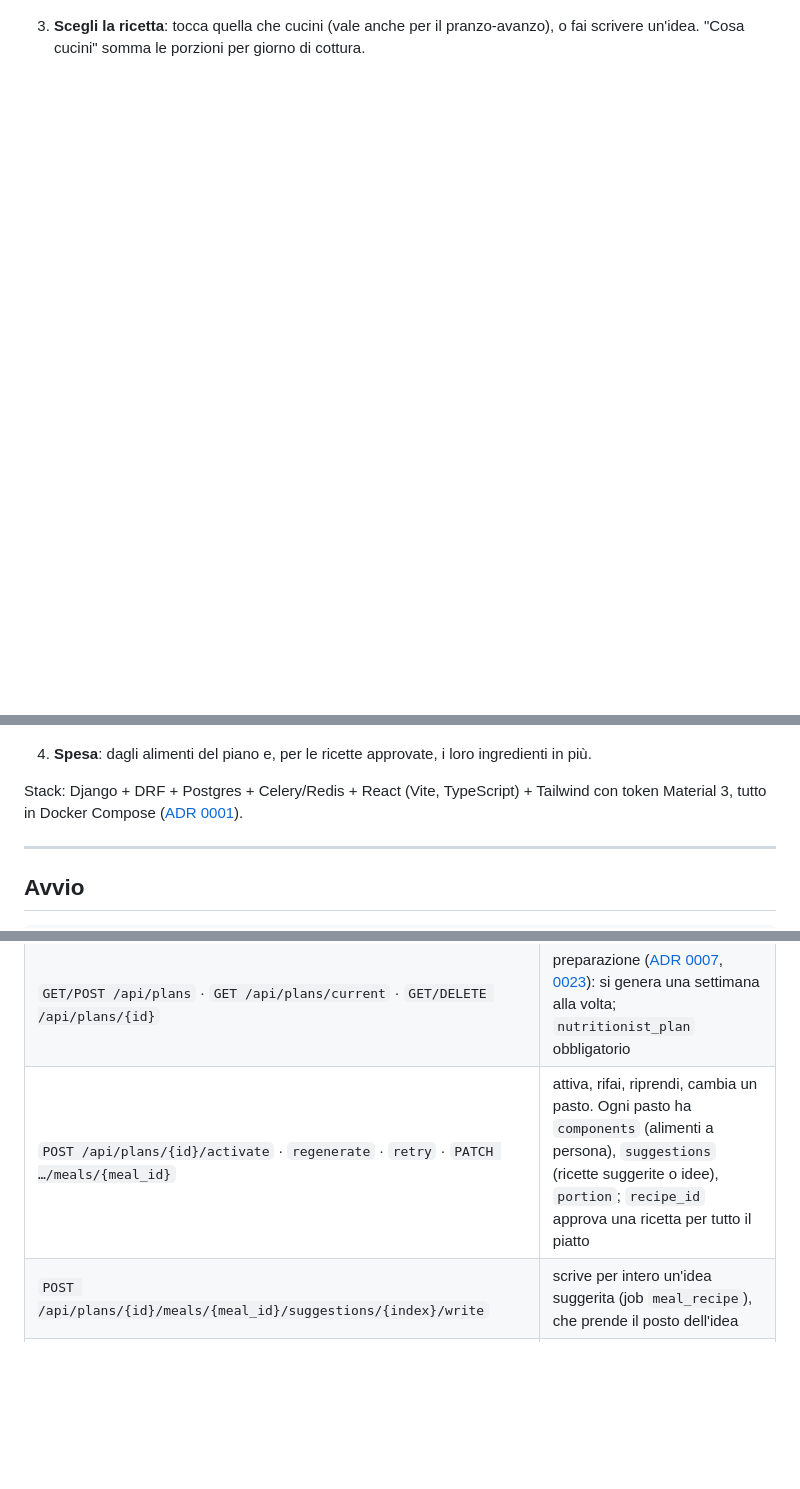
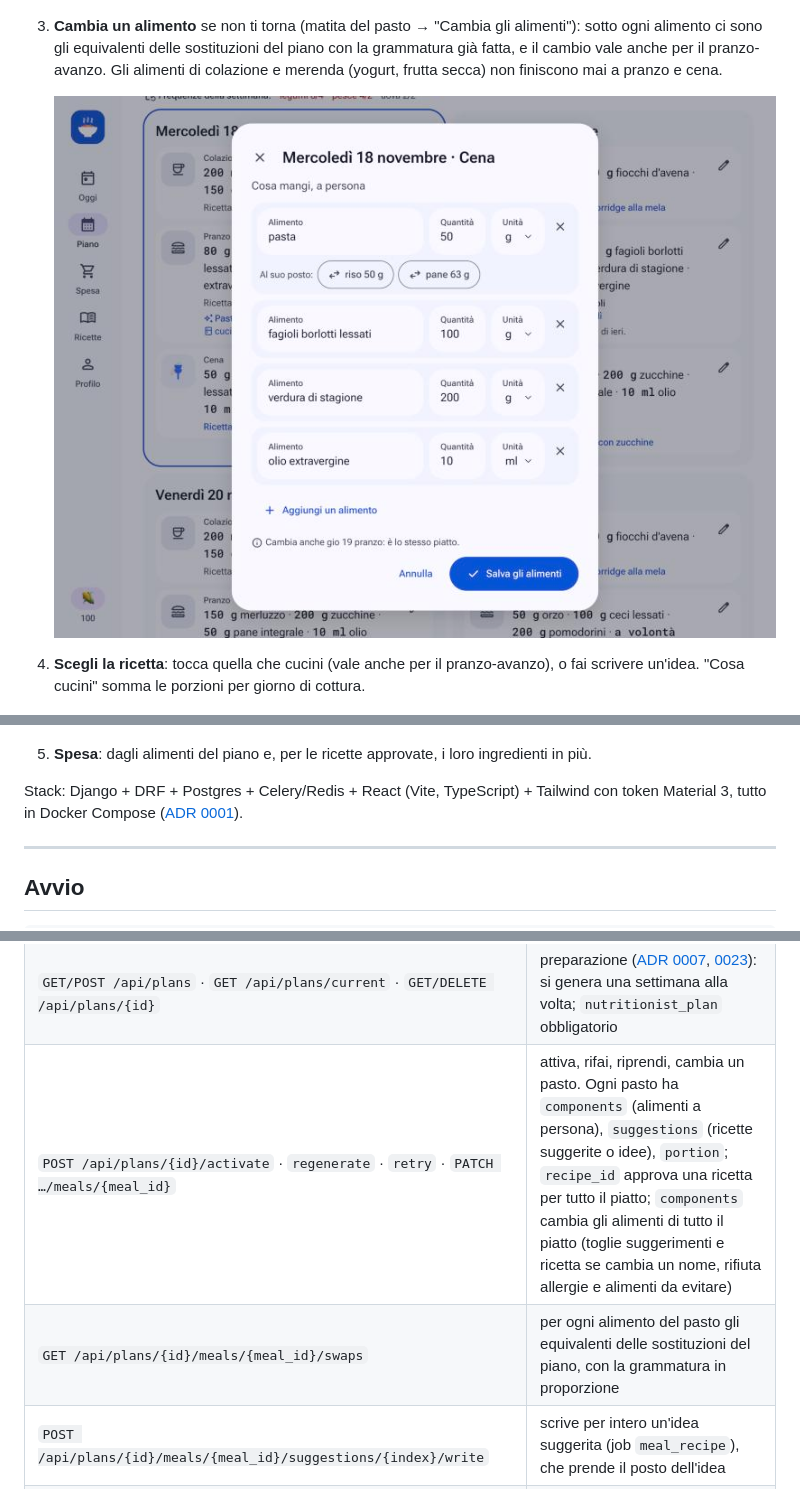
Before and after one commit to ImBiagio/languorino, a Markdown page: README.md, 3 parts joined by grey strips. GitHub-like rendering; pictures changed too: docs/media/preparazione-cambia-alimenti.jpg (added); blank space fills up the shorter version.

Commit message:
Add manual editing of meal foods with plan substitutions

```diff
--- a/README.md
+++ b/README.md
@@ -22,13 +22,21 @@ progettata in [docs/progettazione.md](docs/progettazione.md).
 
    ![Cosa mangi: alimenti a persona e ricette suggerite](docs/media/preparazione-cosa-mangi.jpg)
 
-3. **Scegli la ricetta**: tocca quella che cucini (vale anche per il
+3. **Cambia un alimento** se non ti torna (matita del pasto → "Cambia gli
+   alimenti"): sotto ogni alimento ci sono gli equivalenti delle sostituzioni
+   del piano con la grammatura già fatta, e il cambio vale anche per il
+   pranzo-avanzo. Gli alimenti di colazione e merenda (yogurt, frutta secca)
+   non finiscono mai a pranzo e cena.
+
+   ![Cambia gli alimenti: il riso al posto della pasta](docs/media/preparazione-cambia-alimenti.jpg)
+
+4. **Scegli la ricetta**: tocca quella che cucini (vale anche per il
    pranzo-avanzo), o fai scrivere un'idea. "Cosa cucini" somma le porzioni
    per giorno di cottura.
 
    ![Cosa cucini: un piatto per la cena e il pranzo dopo](docs/media/preparazione-cosa-cucini.jpg)
 
-4. **Spesa**: dagli alimenti del piano e, per le ricette approvate, i loro
+5. **Spesa**: dagli alimenti del piano e, per le ricette approvate, i loro
    ingredienti in più.
 
 Stack: Django + DRF + Postgres + Celery/Redis + React (Vite, TypeScript) +
@@ -162,7 +170,8 @@ docs/decisions/          ADR (modello in 0000-modello.md)
 | `POST /api/recipe-books/{id}/reread` | rilegge il PDF e aggiorna quantità e passaggi delle ricette che ci sono già, senza rifare le immagini ([ADR 0022](docs/decisions/0022-rilettura-dei-ricettari.md)) |
 | `POST /api/recipes/{id}/save` | una ricetta di un ricettario PDF, del piano o di "cosa cucino oggi" entra nel proprio ricettario |
 | `GET/POST /api/plans` · `GET /api/plans/current` · `GET/DELETE /api/plans/{id}` | preparazione ([ADR 0007](docs/decisions/0007-piano-alimentare.md), [0023](docs/decisions/0023-piano-e-preparazione-per-ingredienti.md)): si genera una settimana alla volta; `nutritionist_plan` obbligatorio |
-| `POST /api/plans/{id}/activate` · `regenerate` · `retry` · `PATCH …/meals/{meal_id}` | attiva, rifai, riprendi, cambia un pasto. Ogni pasto ha `components` (alimenti a persona), `suggestions` (ricette suggerite o idee), `portion`; `recipe_id` approva una ricetta per tutto il piatto |
+| `POST /api/plans/{id}/activate` · `regenerate` · `retry` · `PATCH …/meals/{meal_id}` | attiva, rifai, riprendi, cambia un pasto. Ogni pasto ha `components` (alimenti a persona), `suggestions` (ricette suggerite o idee), `portion`; `recipe_id` approva una ricetta per tutto il piatto; `components` cambia gli alimenti di tutto il piatto (toglie suggerimenti e ricetta se cambia un nome, rifiuta allergie e alimenti da evitare) |
+| `GET /api/plans/{id}/meals/{meal_id}/swaps` | per ogni alimento del pasto gli equivalenti delle sostituzioni del piano, con la grammatura in proporzione |
 | `POST /api/plans/{id}/meals/{meal_id}/suggestions/{index}/write` | scrive per intero un'idea suggerita (job `meal_recipe`), che prende il posto dell'idea |
 | `POST /api/plans/{id}/meals/{meal_id}/ideas` `{hint}` | due ricette nuove per quel pasto, scritte dall'AI in un job, da scegliere con il PATCH |
 | `GET/POST /api/nutritionist-plans` (multipart `files`) · `GET/PATCH/DELETE …/{id}` · `POST …/{id}/confirm` · `POST …/{id}/reread` | piano alimentare del nutrizionista: lettura in un job, revisione, conferma ([ADR 0010](docs/decisions/0010-piano-del-nutrizionista.md)); si usa con `nutritionist_plan` in `POST /api/plans` |
```
Also changed, not shown: docs/decisions/0023-piano-e-preparazione-per-ingredienti.md (+14 -2 lines), 13 other files.
